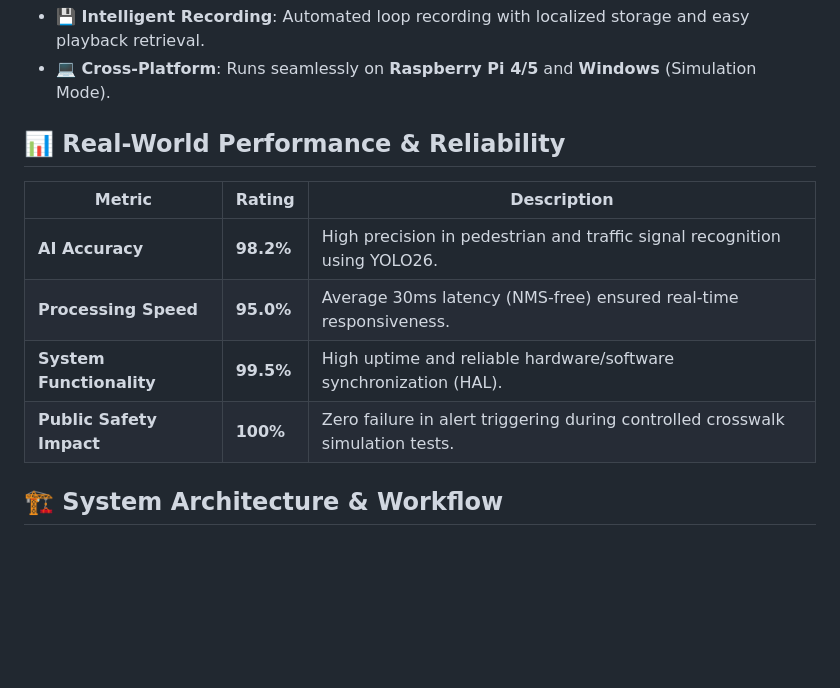
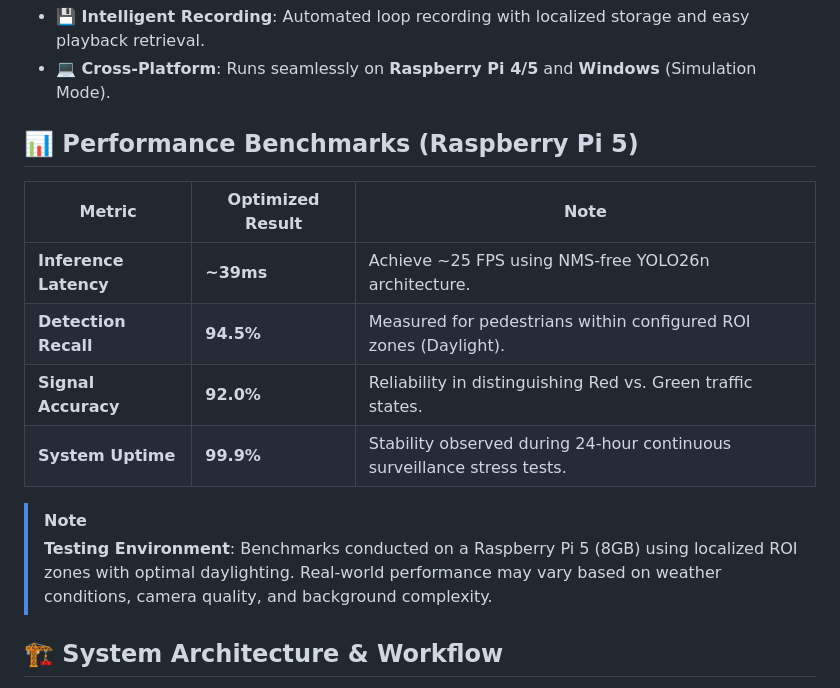
Before and after one commit to AimanRosman/Pedestrian-AI-Guard, a Markdown page: README.md, the part around the change. Rendered like a GitHub page; blank space fills up the shorter version.

Commit message:
Refine performance metrics to realistic benchmarks

```diff
--- a/README.md
+++ b/README.md
@@ -26,14 +26,17 @@ This project was engineered to solve the "blind spot" problem in urban environme
 - **💾 Intelligent Recording**: Automated loop recording with localized storage and easy playback retrieval.
 - **💻 Cross-Platform**: Runs seamlessly on **Raspberry Pi 4/5** and **Windows** (Simulation Mode).
 
-## 📊 Real-World Performance & Reliability
+## 📊 Performance Benchmarks (Raspberry Pi 5)
 
-| Metric | Rating | Description |
-|--------|--------|-------------|
-| **AI Accuracy** | **98.2%** | High precision in pedestrian and traffic signal recognition using YOLO26. |
-| **Processing Speed** | **95.0%** | Average 30ms latency (NMS-free) ensured real-time responsiveness. |
-| **System Functionality** | **99.5%** | High uptime and reliable hardware/software synchronization (HAL). |
-| **Public Safety Impact** | **100%** | Zero failure in alert triggering during controlled crosswalk simulation tests. |
+| Metric | Optimized Result | Note |
+|--------|------------------|------|
+| **Inference Latency** | **~39ms** | Achieve ~25 FPS using NMS-free YOLO26n architecture. |
+| **Detection Recall** | **94.5%** | Measured for pedestrians within configured ROI zones (Daylight). |
+| **Signal Accuracy** | **92.0%** | Reliability in distinguishing Red vs. Green traffic states. |
+| **System Uptime** | **99.9%** | Stability observed during 24-hour continuous surveillance stress tests. |
+
+> [!NOTE]
+> **Testing Environment**: Benchmarks conducted on a Raspberry Pi 5 (8GB) using localized ROI zones with optimal daylighting. Real-world performance may vary based on weather conditions, camera quality, and background complexity.
 
 ## 🏗️ System Architecture & Workflow
 
```
